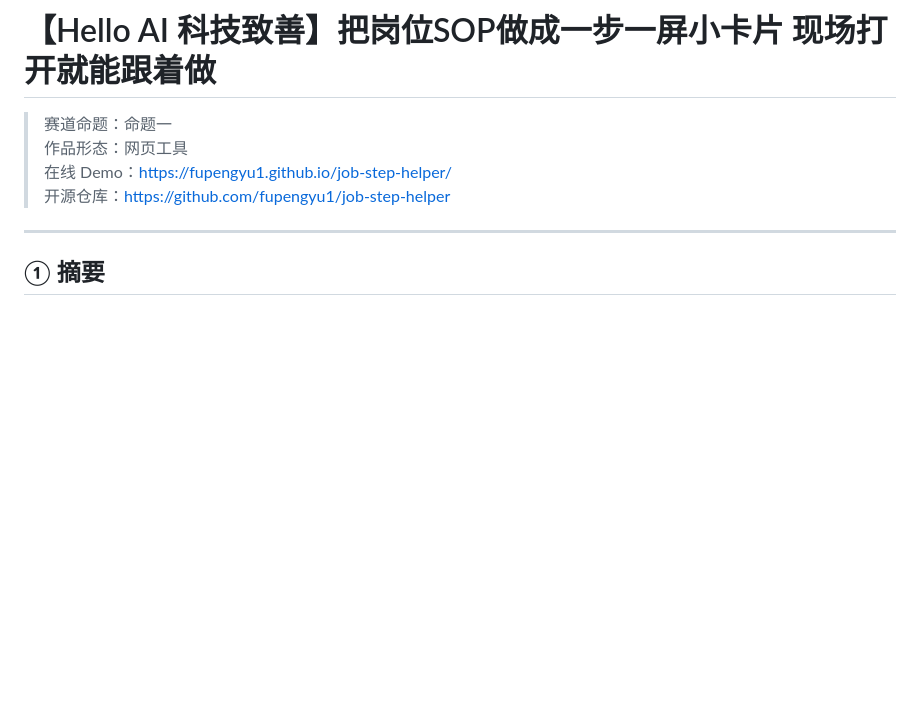
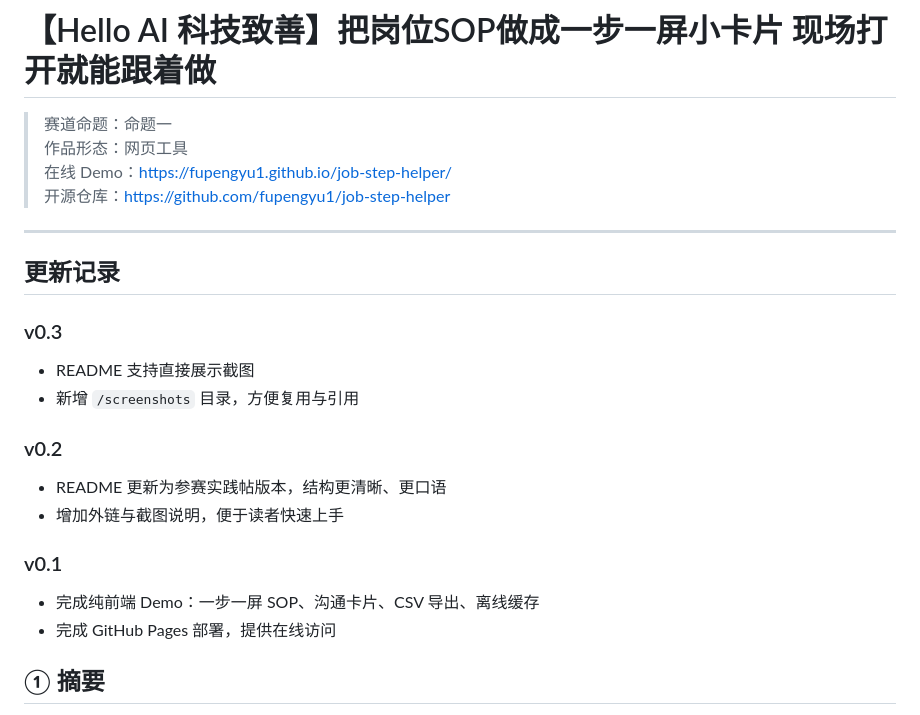
Before and after one commit to fupengyu1/job-step-helper, a Markdown page: README.md, the part around the change. GitHub-like rendering; blank space fills up the shorter version.

Commit message:
Add changelog to README

```diff
--- a/README.md
+++ b/README.md
@@ -6,6 +6,20 @@
 > 开源仓库：https://github.com/fupengyu1/job-step-helper
 
 ---
+
+## 更新记录
+
+### v0.3
+- README 支持直接展示截图
+- 新增 `/screenshots` 目录，方便复用与引用
+
+### v0.2
+- README 更新为参赛实践帖版本，结构更清晰、更口语
+- 增加外链与截图说明，便于读者快速上手
+
+### v0.1
+- 完成纯前端 Demo：一步一屏 SOP、沟通卡片、CSV 导出、离线缓存
+- 完成 GitHub Pages 部署，提供在线访问
 
 ## ① 摘要
 
```
